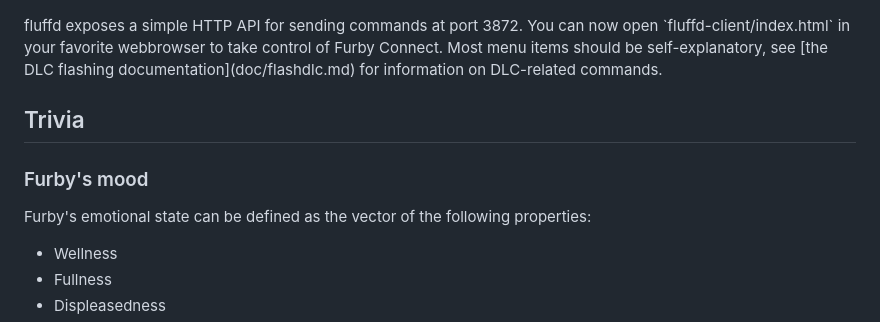
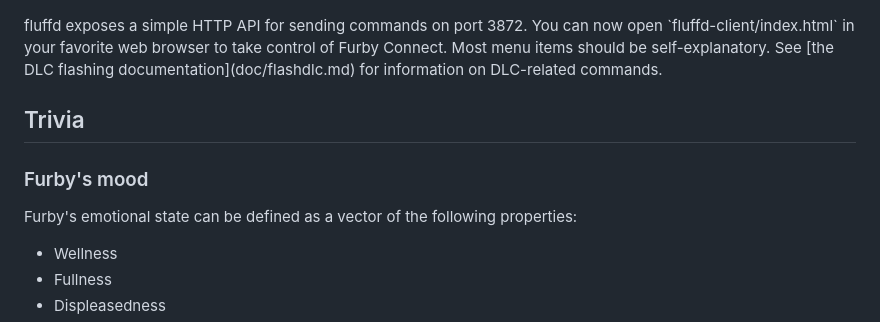
Before and after one commit to Jeija/bluefluff, a Markdown page: README.md, the part around one of its changes. GitHub-like rendering.

```diff
--- a/README.md
+++ b/README.md
@@ -93,11 +93,11 @@ node fluffd.js introspect
 <p align="center">
   <img src="img/fluffdclient.png" alt="fluffd-client screenshot" width="70%">
 </p>
-fluffd exposes a simple HTTP API for sending commands at port 3872. You can now open `fluffd-client/index.html` in your favorite webbrowser to take control of Furby Connect. Most menu items should be self-explanatory, see [the DLC flashing documentation](doc/flashdlc.md) for information on DLC-related commands.
+fluffd exposes a simple HTTP API for sending commands on port 3872. You can now open `fluffd-client/index.html` in your favorite web browser to take control of Furby Connect. Most menu items should be self-explanatory. See [the DLC flashing documentation](doc/flashdlc.md) for information on DLC-related commands.
 
 ## Trivia
 ### Furby's mood
-Furby's emotional state can be defined as the vector of the following properties:
+Furby's emotional state can be defined as a vector of the following properties:
 * Wellness
 * Fullness
 * Displeasedness
```
Also changed, not shown: other parts of README.md (+24 -24 lines).
